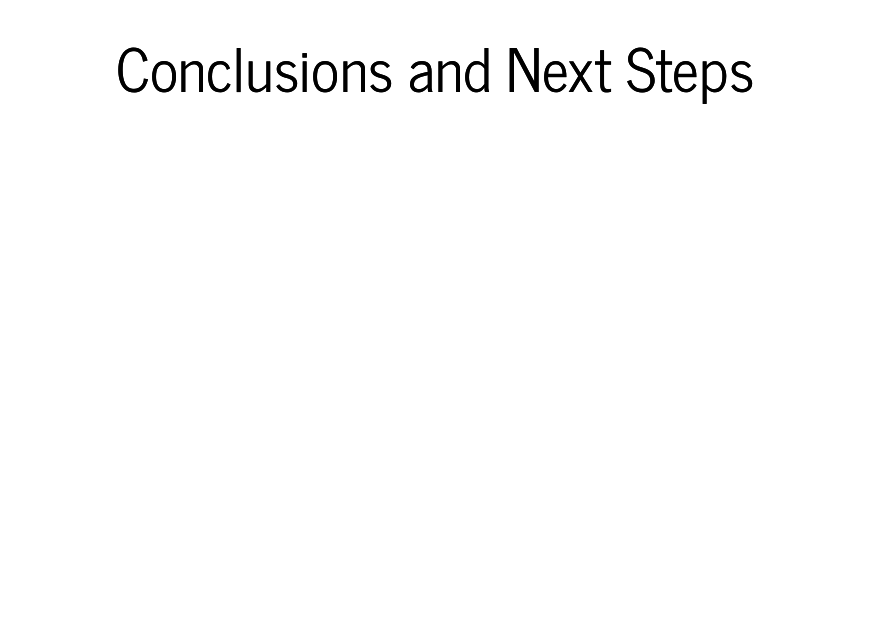
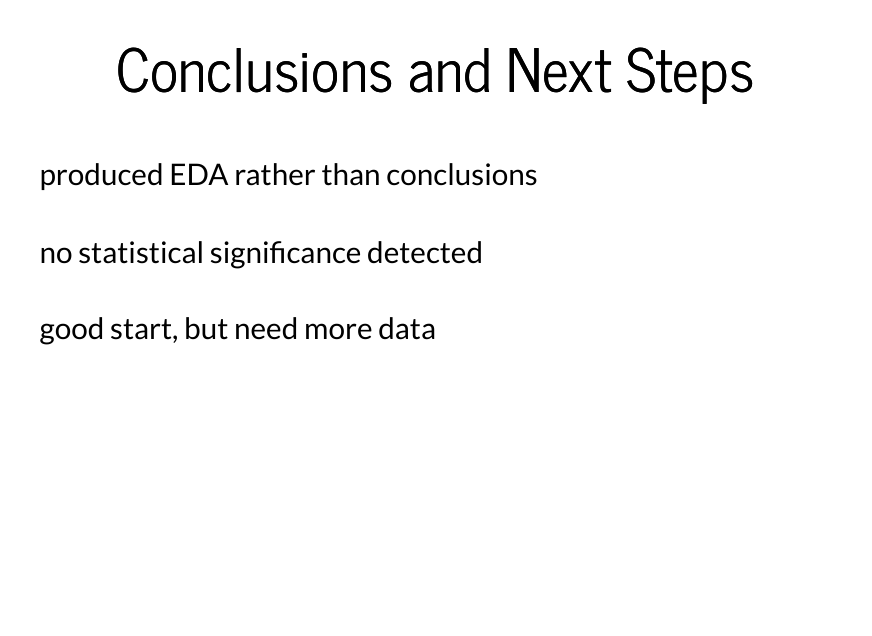
Before and after one commit to Ingridzz/consulting_1, an R Markdown document (slides.Rmd): page 8 of 9. The pictures show the output file slides.html that the author committed with the source, opened offline.

Commit message:
add conclusions

````diff
--- a/slides.Rmd
+++ b/slides.Rmd
@@ -5,20 +5,16 @@ date: "11/11/2021"
 output:
   revealjs::revealjs_presentation:
         theme: simple
-        incremental: true
 ---
 <style type="text/css">
 p { text-align: left; }
 .reveal section img { background:none; border:none; box-shadow:none; }
-
 display: inline-block;
     font-size: 0.6em;
     line-height: 1.2em;
     vertical-align: top;
     text-align: left;
 </style>
-
-
 ```{r setup, include=FALSE}
 knitr::opts_chunk$set(echo = FALSE)
 ```
@@ -59,3 +55,9 @@ knitr::opts_chunk$set(echo = FALSE)
 <img src="Fig4.png" width="1000" height="620" border:0/>
 
 # Conclusions and Next Steps
+<br>
+ produced EDA rather than conclusions
+<br>
+ no statistical significance detected
+<br>
+ good start, but need more data
````
Also changed, not shown: slides.html.
